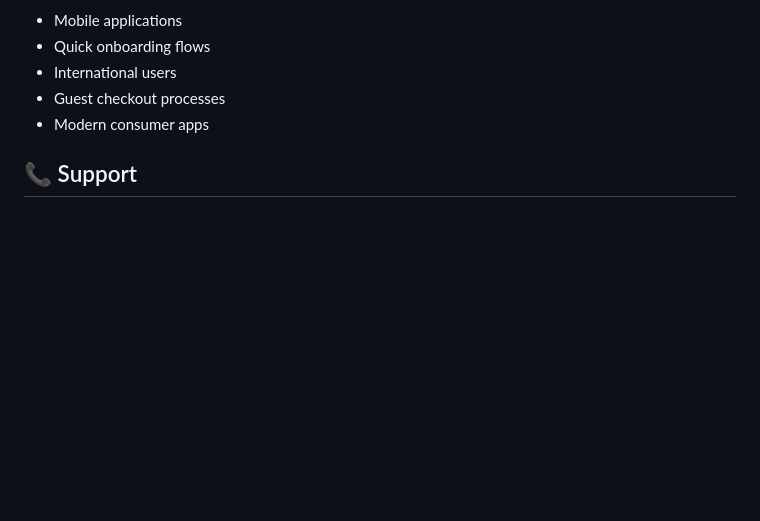
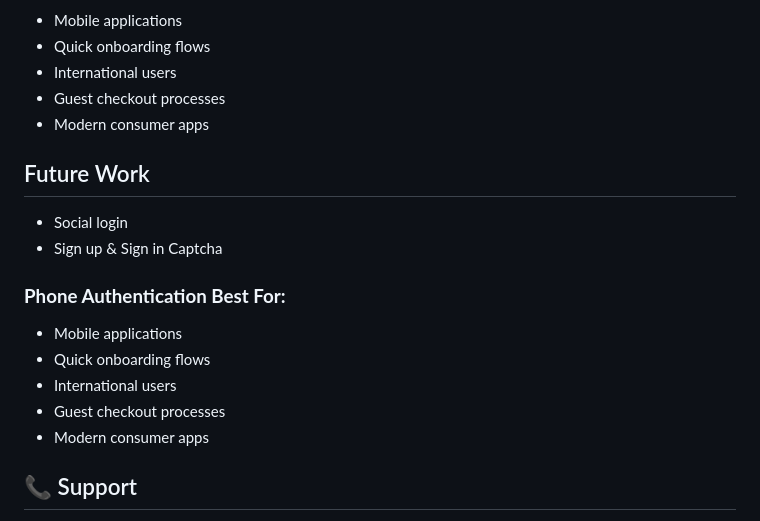
Before and after one commit to Pandas-DB/pandasdb-signup-system, a Markdown page: README.md, the part around the change. GitHub-like rendering; blank space fills up the shorter version.

Commit message:
minor in README

```diff
--- a/README.md
+++ b/README.md
@@ -303,6 +303,19 @@ const initiatePhoneAuth = async (phoneNumber) => {
 - Guest checkout processes
 - Modern consumer apps
 
+## Future Work
+
+- Social login
+- Sign up & Sign in Captcha
+
+### **Phone Authentication Best For:**
+- Mobile applications
+- Quick onboarding flows
+- International users
+- Guest checkout processes
+- Modern consumer apps
+
+
 ## 📞 Support
 
 - **Documentation**: Check this README and frontend-example/README.md
```
